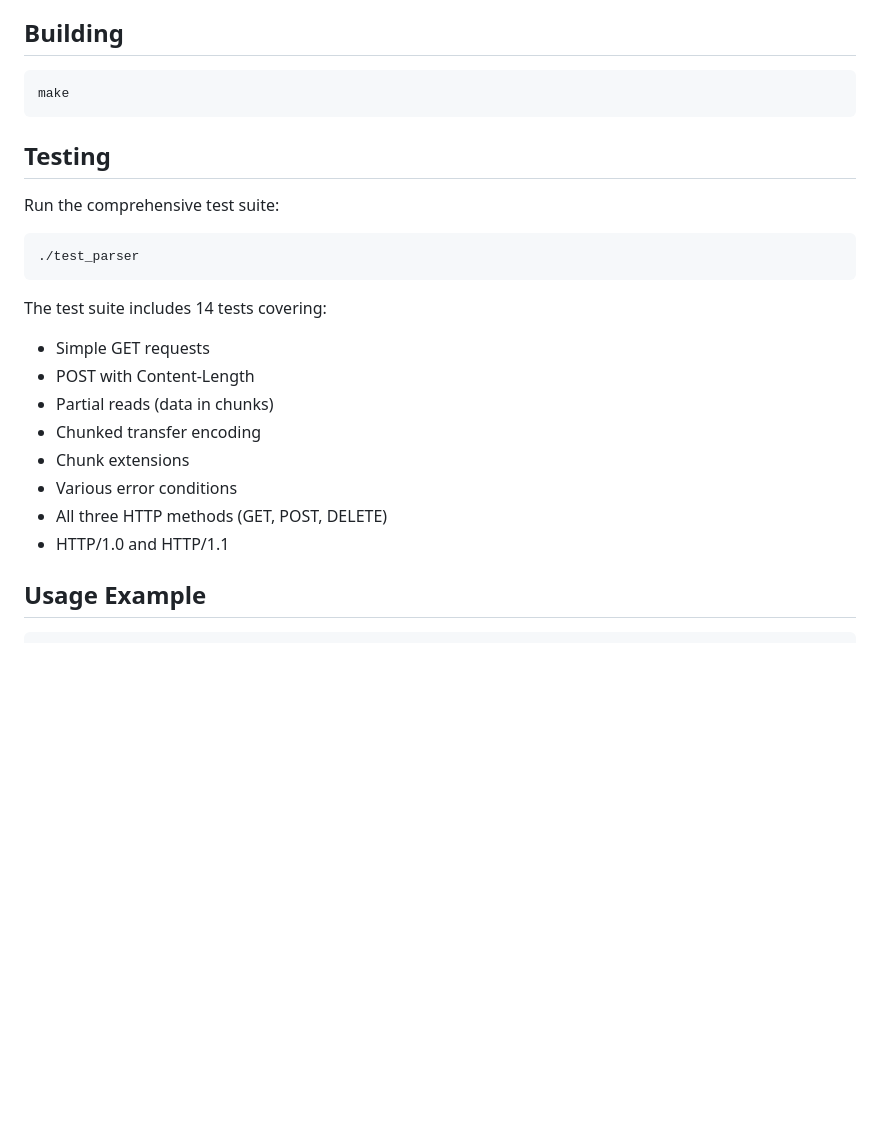
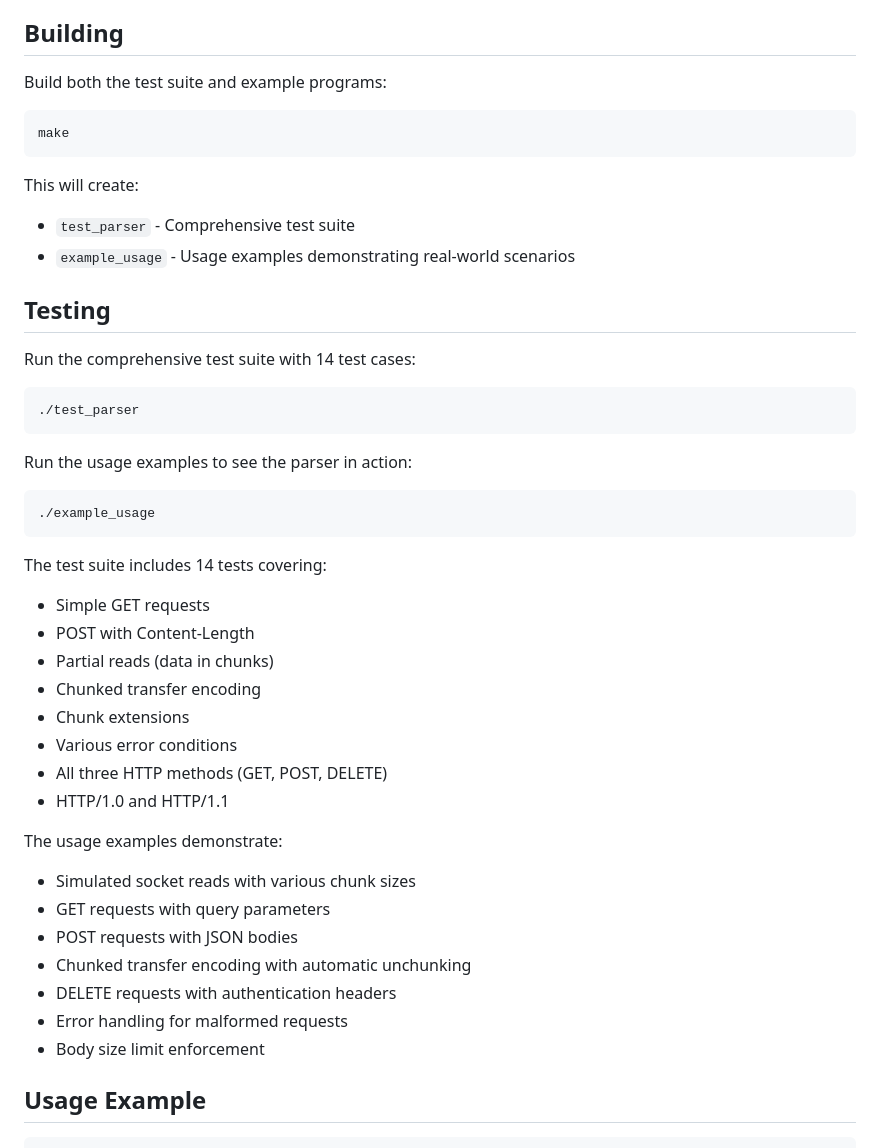
Before and after one commit to samlard/webserv, a Markdown page: README.md, the part around the change. Rendered like a GitHub page; blank space fills up the shorter version.

Commit message:
Add implementation documentation and update README with examples
Co-authored-by: samlard <74262749+samlard@users.noreply.github.com>

````diff
--- a/README.md
+++ b/README.md
@@ -50,16 +50,28 @@ The parser uses a state machine with the following states:
 
 ## Building
 
+Build both the test suite and example programs:
+
 ```bash
 make
 ```
 
+This will create:
+- `test_parser` - Comprehensive test suite
+- `example_usage` - Usage examples demonstrating real-world scenarios
+
 ## Testing
 
-Run the comprehensive test suite:
+Run the comprehensive test suite with 14 test cases:
 
 ```bash
 ./test_parser
+```
+
+Run the usage examples to see the parser in action:
+
+```bash
+./example_usage
 ```
 
 The test suite includes 14 tests covering:
@@ -71,6 +83,15 @@ The test suite includes 14 tests covering:
 - Various error conditions
 - All three HTTP methods (GET, POST, DELETE)
 - HTTP/1.0 and HTTP/1.1
+
+The usage examples demonstrate:
+- Simulated socket reads with various chunk sizes
+- GET requests with query parameters
+- POST requests with JSON bodies
+- Chunked transfer encoding with automatic unchunking
+- DELETE requests with authentication headers
+- Error handling for malformed requests
+- Body size limit enforcement
 
 ## Usage Example
 
````
Also changed, not shown: IMPLEMENTATION.md (added, +232 -0 lines).
